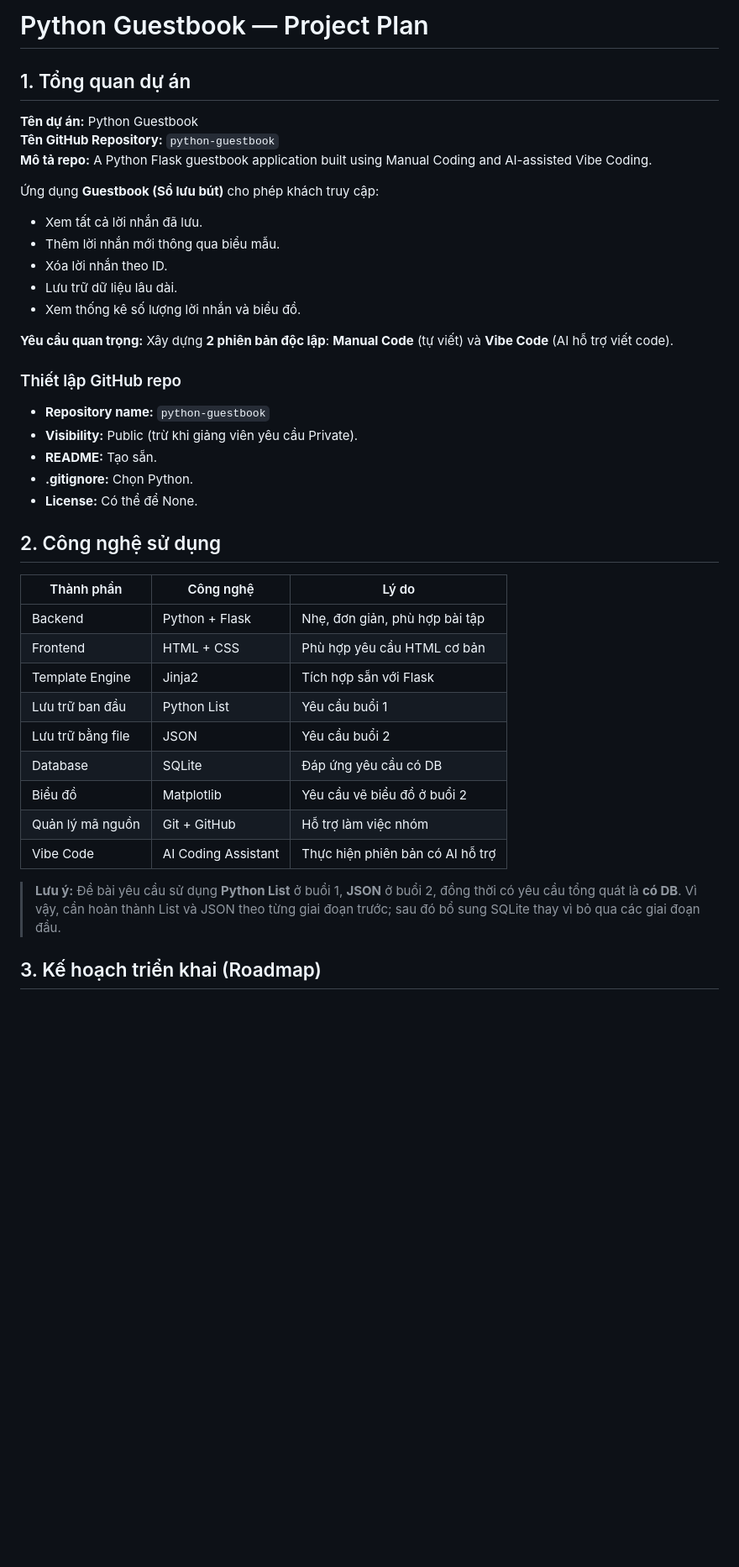
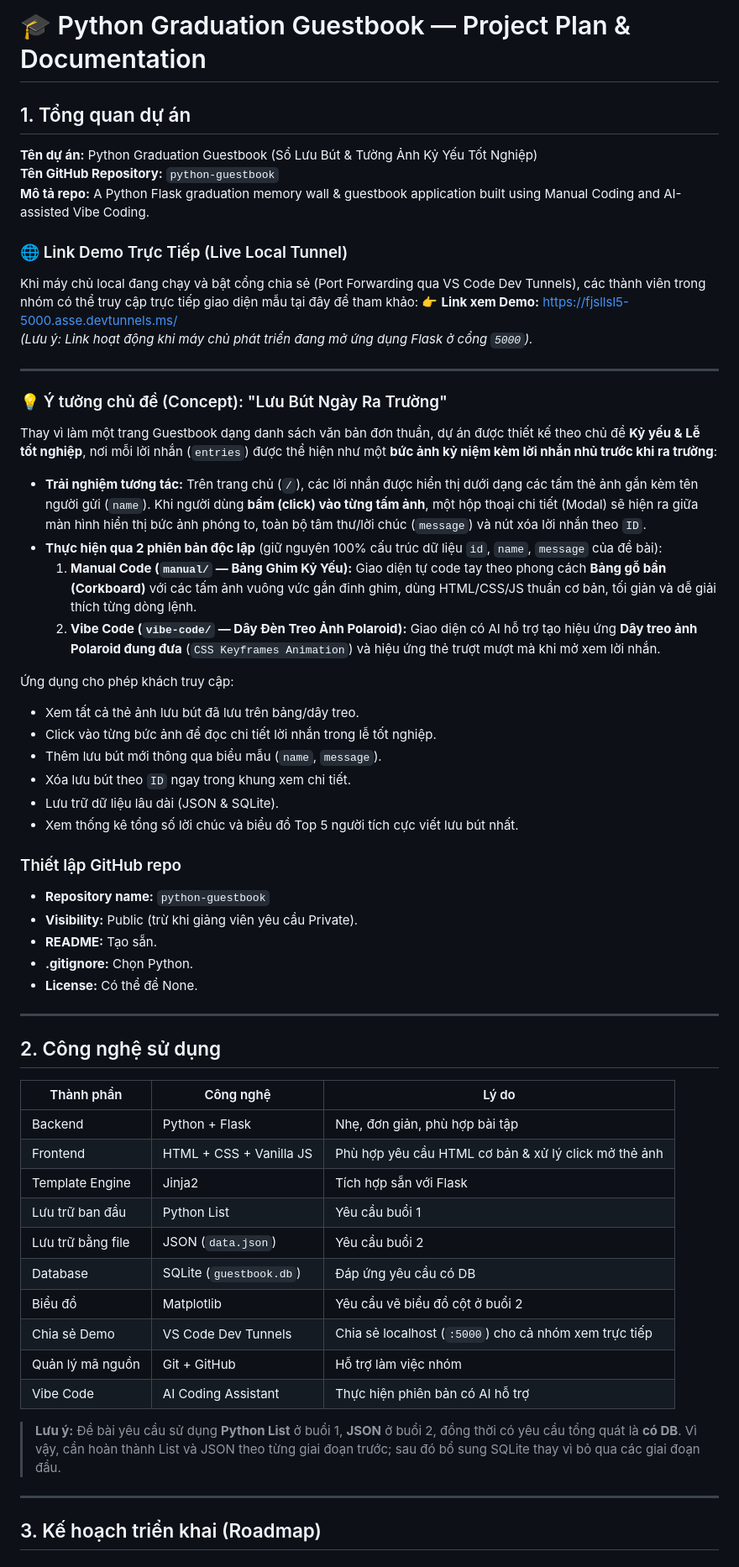
Before and after one commit to ThinhBanTo/python-guestbook, a Markdown page: README.md, the part around one of its changes. Shown at 84% size. GitHub-like rendering; blank space fills up the shorter version.

```diff
--- a/README.md
+++ b/README.md
@@ -1,45 +1,61 @@
-# Python Guestbook — Project Plan
+# 🎓 Python Graduation Guestbook — Project Plan & Documentation
 
 ## 1. Tổng quan dự án
 
-**Tên dự án:** Python Guestbook
+**Tên dự án:** Python Graduation Guestbook (Sổ Lưu Bút & Tường Ảnh Kỷ Yếu Tốt Nghiệp)
 **Tên GitHub Repository:** `python-guestbook`
-**Mô tả repo:** A Python Flask guestbook application built using Manual Coding and AI-assisted Vibe Coding.
+**Mô tả repo:** A Python Flask graduation memory wall & guestbook application built using Manual Coding and AI-assisted Vibe Coding.
 
-Ứng dụng **Guestbook (Sổ lưu bút)** cho phép khách truy cập:
+### 🌐 Link Demo Trực Tiếp (Live Local Tunnel)
+Khi máy chủ local đang chạy và bật cổng chia sẻ (Port Forwarding qua VS Code Dev Tunnels), các thành viên trong nhóm có thể truy cập trực tiếp giao diện mẫu tại đây để tham khảo:
+👉 **Link xem Demo:** [https://fjsllsl5-5000.asse.devtunnels.ms/](https://fjsllsl5-5000.asse.devtunnels.ms/)
+*(Lưu ý: Link hoạt động khi máy chủ phát triển đang mở ứng dụng Flask ở cổng `5000`).*
 
-- Xem tất cả lời nhắn đã lưu.
-- Thêm lời nhắn mới thông qua biểu mẫu.
-- Xóa lời nhắn theo ID.
-- Lưu trữ dữ liệu lâu dài.
-- Xem thống kê số lượng lời nhắn và biểu đồ.
+---
 
-**Yêu cầu quan trọng:** Xây dựng **2 phiên bản độc lập**: **Manual Code** (tự viết) và **Vibe Code** (AI hỗ trợ viết code).
+### 💡 Ý tưởng chủ đề (Concept): "Lưu Bút Ngày Ra Trường"
+Thay vì làm một trang Guestbook dạng danh sách văn bản đơn thuần, dự án được thiết kế theo chủ đề **Kỷ yếu & Lễ tốt nghiệp**, nơi mỗi lời nhắn (`entries`) được thể hiện như một **bức ảnh kỷ niệm kèm lời nhắn nhủ trước khi ra trường**:
+- **Trải nghiệm tương tác:** Trên trang chủ (`/`), các lời nhắn được hiển thị dưới dạng các tấm thẻ ảnh gắn kèm tên người gửi (`name`). Khi người dùng **bấm (click) vào từng tấm ảnh**, một hộp thoại chi tiết (Modal) sẽ hiện ra giữa màn hình hiển thị bức ảnh phóng to, toàn bộ tâm thư/lời chúc (`message`) và nút xóa lời nhắn theo `ID`.
+- **Thực hiện qua 2 phiên bản độc lập** (giữ nguyên 100% cấu trúc dữ liệu `id`, `name`, `message` của đề bài):
+  1. **Manual Code (`manual/` — Bảng Ghim Kỷ Yếu):** Giao diện tự code tay theo phong cách **Bảng gỗ bần (Corkboard)** với các tấm ảnh vuông vức gắn đinh ghim, dùng HTML/CSS/JS thuần cơ bản, tối giản và dễ giải thích từng dòng lệnh.
+  2. **Vibe Code (`vibe-code/` — Dây Đèn Treo Ảnh Polaroid):** Giao diện có AI hỗ trợ tạo hiệu ứng **Dây treo ảnh Polaroid đung đưa** (`CSS Keyframes Animation`) và hiệu ứng thẻ trượt mượt mà khi mở xem lời nhắn.
+
+Ứng dụng cho phép khách truy cập:
+- Xem tất cả thẻ ảnh lưu bút đã lưu trên bảng/dây treo.
+- Click vào từng bức ảnh để đọc chi tiết lời nhắn trong lễ tốt nghiệp.
+- Thêm lưu bút mới thông qua biểu mẫu (`name`, `message`).
+- Xóa lưu bút theo `ID` ngay trong khung xem chi tiết.
+- Lưu trữ dữ liệu lâu dài (JSON & SQLite).
+- Xem thống kê tổng số lời chúc và biểu đồ Top 5 người tích cực viết lưu bút nhất.
 
 ### Thiết lập GitHub repo
-
 - **Repository name:** `python-guestbook`
 - **Visibility:** Public (trừ khi giảng viên yêu cầu Private).
 - **README:** Tạo sẵn.
 - **.gitignore:** Chọn Python.
 - **License:** Có thể để None.
 
+---
+
 ## 2. Công nghệ sử dụng
 
 | Thành phần | Công nghệ | Lý do |
 |---|---|---|
 | Backend | Python + Flask | Nhẹ, đơn giản, phù hợp bài tập |
-| Frontend | HTML + CSS | Phù hợp yêu cầu HTML cơ bản |
+| Frontend | HTML + CSS + Vanilla JS | Phù hợp yêu cầu HTML cơ bản & xử lý click mở thẻ ảnh |
 | Template Engine | Jinja2 | Tích hợp sẵn với Flask |
 | Lưu trữ ban đầu | Python List | Yêu cầu buổi 1 |
-| Lưu trữ bằng file | JSON | Yêu cầu buổi 2 |
-| Database | SQLite | Đáp ứng yêu cầu có DB |
-| Biểu đồ | Matplotlib | Yêu cầu vẽ biểu đồ ở buổi 2 |
+| Lưu trữ bằng file | JSON (`data.json`) | Yêu cầu buổi 2 |
+| Database | SQLite (`guestbook.db`) | Đáp ứng yêu cầu có DB |
+| Biểu đồ | Matplotlib | Yêu cầu vẽ biểu đồ cột ở buổi 2 |
+| Chia sẻ Demo | VS Code Dev Tunnels | Chia sẻ localhost (`:5000`) cho cả nhóm xem trực tiếp |
 | Quản lý mã nguồn | Git + GitHub | Hỗ trợ làm việc nhóm |
 | Vibe Code | AI Coding Assistant | Thực hiện phiên bản có AI hỗ trợ |
 
 > **Lưu ý:** Đề bài yêu cầu sử dụng **Python List** ở buổi 1, **JSON** ở buổi 2, đồng thời có yêu cầu tổng quát là **có DB**. Vì vậy, cần hoàn thành List và JSON theo từng giai đoạn trước; sau đó bổ sung SQLite thay vì bỏ qua các giai đoạn đầu.
 
+---
+
 ## 3. Kế hoạch triển khai (Roadmap)
 
 ### Phase 1 — Guestbook cơ bản (Buổi 1)
```
Also changed, not shown: other parts of README.md (+38 -99 lines).
